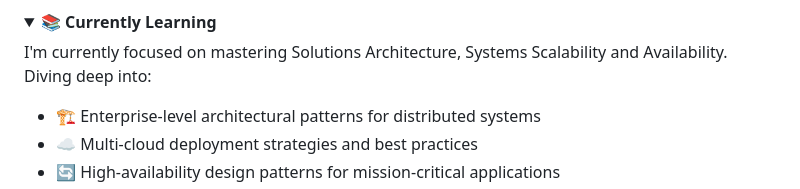
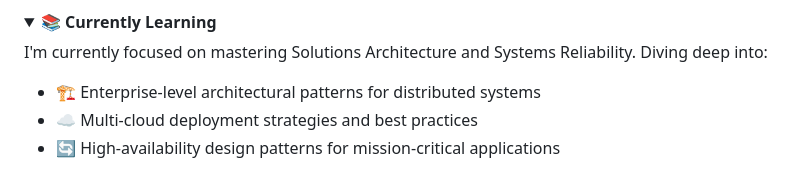
Before and after one commit to gisioraelvis/gisioraelvis, a Markdown page: README.md, the part around the change. Drawn GitHub-style; folded sections open.

```diff
--- a/README.md
+++ b/README.md
@@ -19,7 +19,7 @@ I build scalable, secure and high-performance web applications. My expertise inc
 <details>
 <summary>📚 <b>Currently Learning</b></summary>
 
-I'm currently focused on mastering Solutions Architecture, Systems Scalability and Availability. Diving deep into:
+I'm currently focused on mastering Solutions Architecture and Systems Reliability. Diving deep into:
 
 - 🏗️ Enterprise-level architectural patterns for distributed systems
 - ☁️ Multi-cloud deployment strategies and best practices
```
